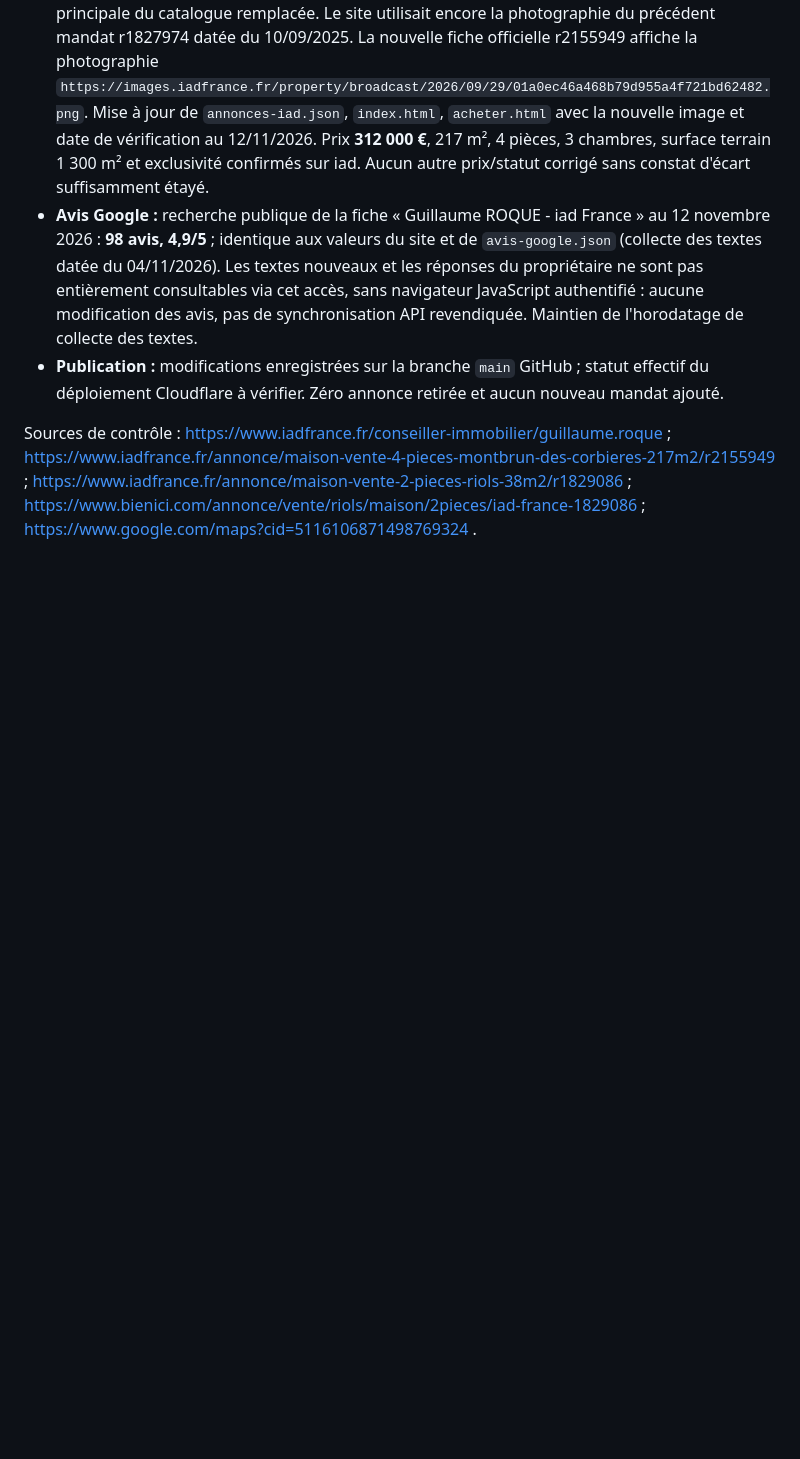
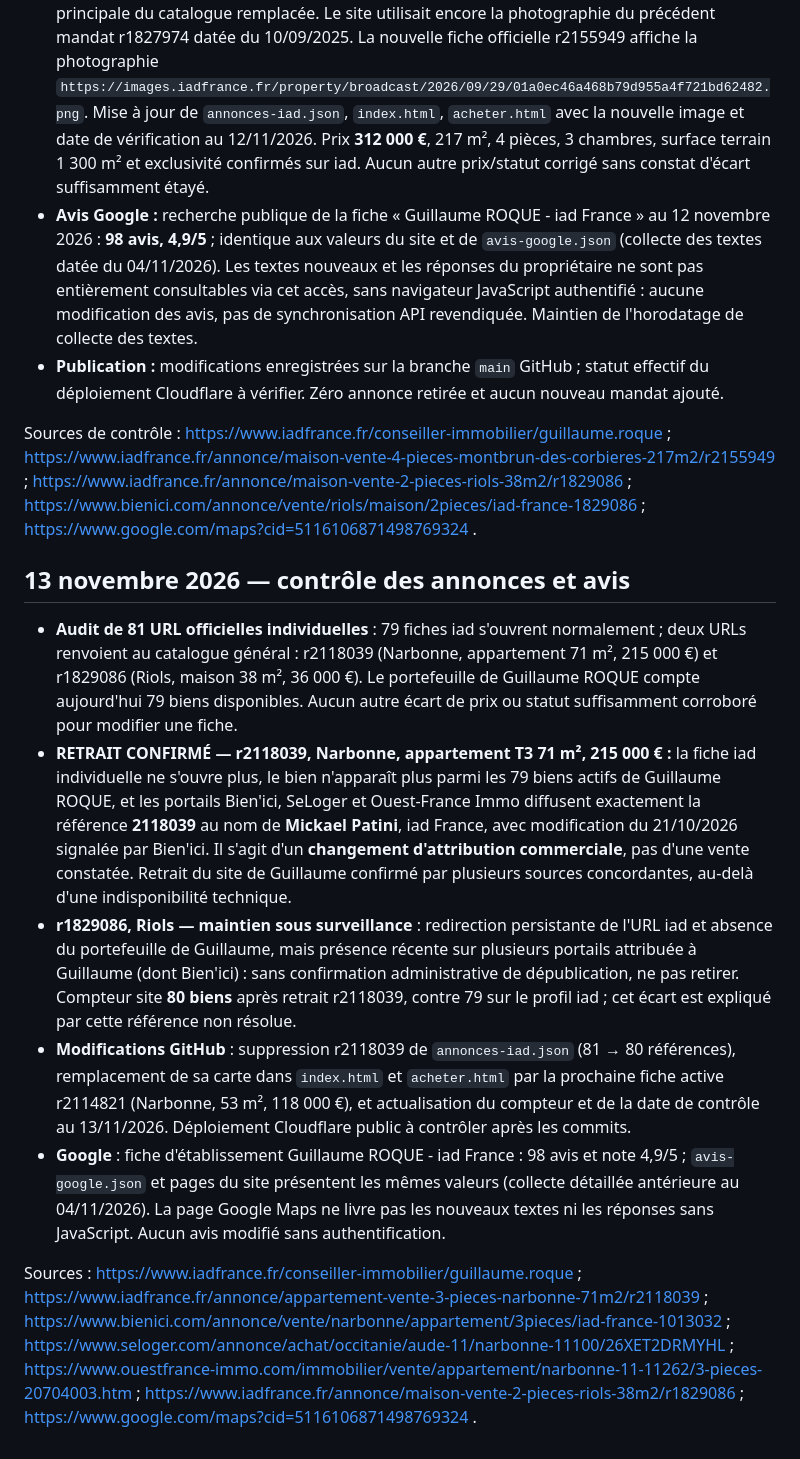
Before and after one commit to guillaume-roque-iad/immobilier-narbonne, a Markdown page: journal-retraits-annonces.md, the part around the change. GitHub-like rendering; blank space fills up the shorter version.

Commit message:
Audit 13 nov 2026 : retrait confirmé r2118039, Riols sous surveillance

```diff
--- a/journal-retraits-annonces.md
+++ b/journal-retraits-annonces.md
@@ -109,3 +109,13 @@ Sources : https://www.iadfrance.fr/conseiller-immobilier/guillaume.roque ; https
 - **Publication :** modifications enregistrées sur la branche `main` GitHub ; statut effectif du déploiement Cloudflare à vérifier. Zéro annonce retirée et aucun nouveau mandat ajouté.
 
 Sources de contrôle : https://www.iadfrance.fr/conseiller-immobilier/guillaume.roque ; https://www.iadfrance.fr/annonce/maison-vente-4-pieces-montbrun-des-corbieres-217m2/r2155949 ; https://www.iadfrance.fr/annonce/maison-vente-2-pieces-riols-38m2/r1829086 ; https://www.bienici.com/annonce/vente/riols/maison/2pieces/iad-france-1829086 ; https://www.google.com/maps?cid=5116106871498769324 .
+
+## 13 novembre 2026 — contrôle des annonces et avis
+
+- **Audit de 81 URL officielles individuelles** : 79 fiches iad s'ouvrent normalement ; deux URLs renvoient au catalogue général : r2118039 (Narbonne, appartement 71 m², 215 000 €) et r1829086 (Riols, maison 38 m², 36 000 €). Le portefeuille de Guillaume ROQUE compte aujourd'hui 79 biens disponibles. Aucun autre écart de prix ou statut suffisamment corroboré pour modifier une fiche.
+- **RETRAIT CONFIRMÉ — r2118039, Narbonne, appartement T3 71 m², 215 000 € :** la fiche iad individuelle ne s'ouvre plus, le bien n'apparaît plus parmi les 79 biens actifs de Guillaume ROQUE, et les portails Bien'ici, SeLoger et Ouest-France Immo diffusent exactement la référence **2118039** au nom de **Mickael Patini**, iad France, avec modification du 21/10/2026 signalée par Bien'ici. Il s'agit d'un **changement d'attribution commerciale**, pas d'une vente constatée. Retrait du site de Guillaume confirmé par plusieurs sources concordantes, au-delà d'une indisponibilité technique.
+- **r1829086, Riols — maintien sous surveillance** : redirection persistante de l'URL iad et absence du portefeuille de Guillaume, mais présence récente sur plusieurs portails attribuée à Guillaume (dont Bien'ici) : sans confirmation administrative de dépublication, ne pas retirer. Compteur site **80 biens** après retrait r2118039, contre 79 sur le profil iad ; cet écart est expliqué par cette référence non résolue.
+- **Modifications GitHub** : suppression r2118039 de `annonces-iad.json` (81 → 80 références), remplacement de sa carte dans `index.html` et `acheter.html` par la prochaine fiche active r2114821 (Narbonne, 53 m², 118 000 €), et actualisation du compteur et de la date de contrôle au 13/11/2026. Déploiement Cloudflare public à contrôler après les commits.
+- **Google** : fiche d'établissement Guillaume ROQUE - iad France : 98 avis et note 4,9/5 ; `avis-google.json` et pages du site présentent les mêmes valeurs (collecte détaillée antérieure au 04/11/2026). La page Google Maps ne livre pas les nouveaux textes ni les réponses sans JavaScript. Aucun avis modifié sans authentification.
+
+Sources : https://www.iadfrance.fr/conseiller-immobilier/guillaume.roque ; https://www.iadfrance.fr/annonce/appartement-vente-3-pieces-narbonne-71m2/r2118039 ; https://www.bienici.com/annonce/vente/narbonne/appartement/3pieces/iad-france-1013032 ; https://www.seloger.com/annonce/achat/occitanie/aude-11/narbonne-11100/26XET2DRMYHL ; https://www.ouestfrance-immo.com/immobilier/vente/appartement/narbonne-11-11262/3-pieces-20704003.htm ; https://www.iadfrance.fr/annonce/maison-vente-2-pieces-riols-38m2/r1829086 ; https://www.google.com/maps?cid=5116106871498769324 .
```
